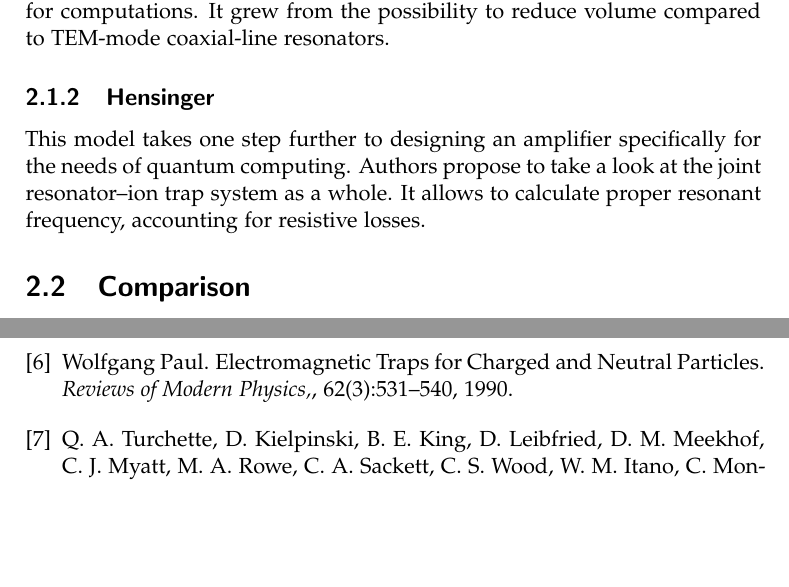
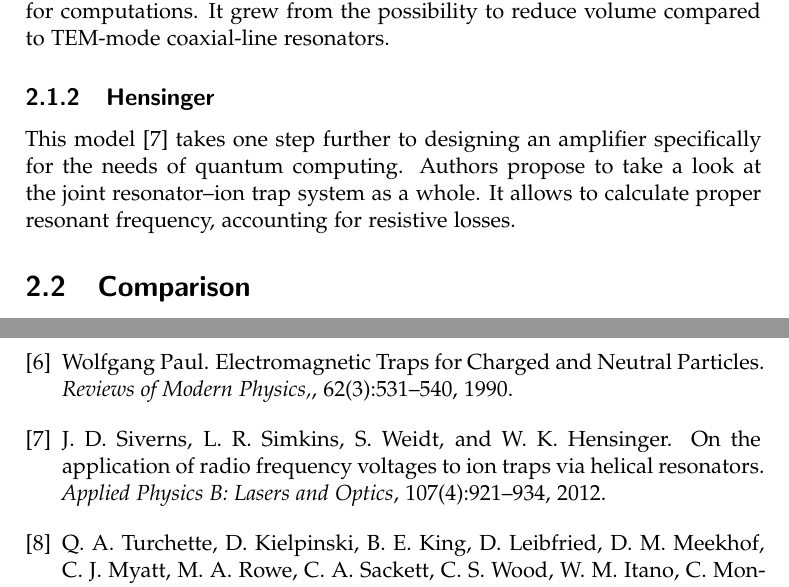
Before and after one commit to wasd171/semester_project, a LaTeX thesis (thesis.tex, which reads refs.bib, theory.tex): two parts of pages 7 and 11 of 12, joined at a grey line, cut so that both start at the same text, the shorter picture padded with empty space. Compiled offline with pdfLaTeX.

Commit message:
Add Siverns reference

```diff
--- a/refs.bib
+++ b/refs.bib
@@ -29,3 +37,12 @@ year = {1960}
+file = {:Users/wasd171/Coding/semester_project/literature/On the application of radio frequency voltages to ion traps via helical resonators.pdf:pdf},
+isbn = {1432-0649},
+issn = {09462171},
+journal = {Applied Physics B: Lasers and Optics},
+number = {4},
+pages = {921--934},
+title = {{On the application of radio frequency voltages to ion traps via helical resonators}},
+volume = {107},
+year = {2012}
 }
 @phdthesis{Gulde2017,
 author = {Gulde, S.},
--- a/theory.tex
+++ b/theory.tex
@@ -7,7 +7,7 @@ In order to create a helical resonator satisfying experimental conditions and li
 A well-known approach \cite{Macalpine2000} for describing helical resonators was introduced in the same year 1959 as Richard Feynman's idea \cite{Feynman1960} to use quantum systems for computations. It grew from the possibility to reduce volume compared to TEM-mode coaxial-line resonators.
 
 \subsection{Hensinger}
-This model takes one step further to designing an amplifier specifically for the needs of quantum computing. Authors propose to take a look at the joint resonator--ion trap system as a whole. It allows to calculate proper resonant frequency, accounting for resistive losses.
+This model \cite{Siverns2012} takes one step further to designing an amplifier specifically for the needs of quantum computing. Authors propose to take a look at the joint resonator--ion trap system as a whole. It allows to calculate proper resonant frequency, accounting for resistive losses.
 
 
 \section{Comparison}
```
Also changed, not shown: literature/On the application of radio frequency voltages to ion traps via helical resonators.pdf (added), thesis.pdf, refs.bib (8 more changed lines).
